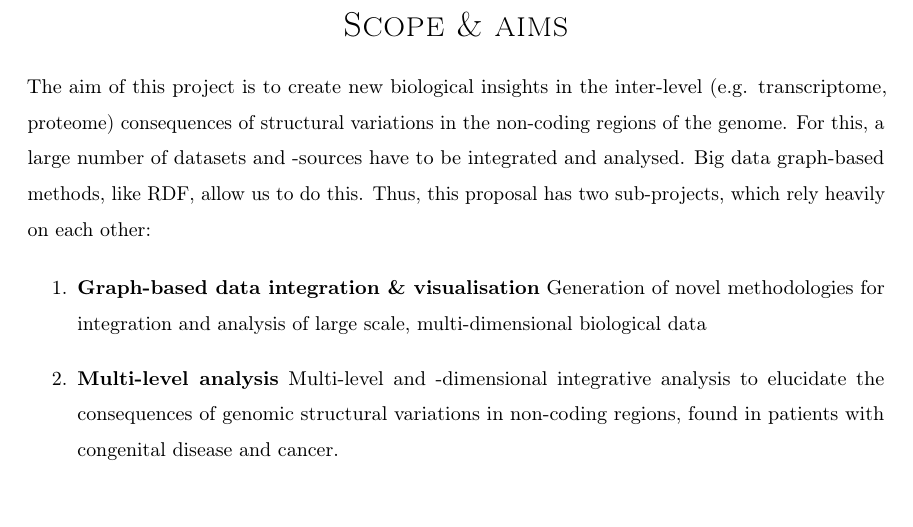
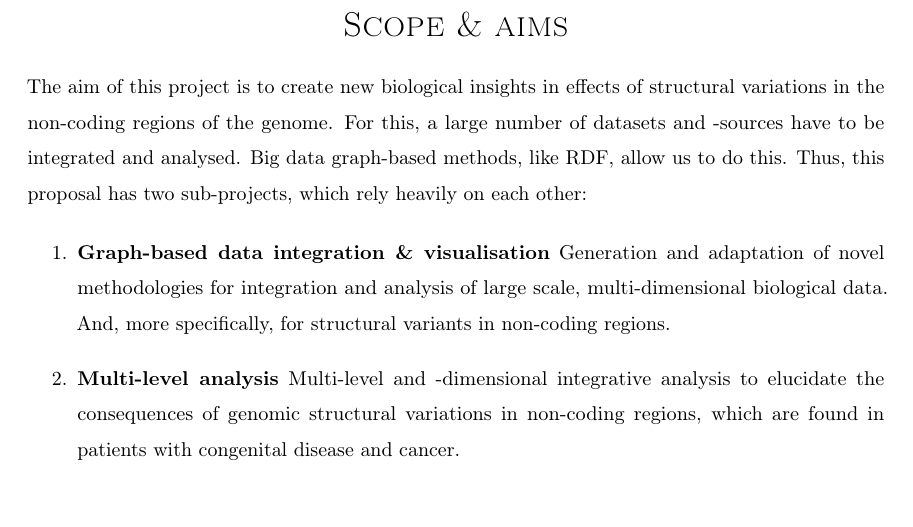
Before and after one commit to robinweide/Proposal, a LaTeX paper (Proposal_V2.tex): part of page 8 of 13, cut so that both start at the same text. Compiled offline with pdfLaTeX.

Commit message:
misc.: commit for Adams

```diff
--- a/Proposal_V2.tex
+++ b/Proposal_V2.tex
@@ -177,14 +177,14 @@ A small-scale pilot-study was performed on the data of \citet{VanHeesch2014}. Th
 \end{figure}
 
 \section*{Scope \& aims}
-The aim of this project is to create new biological insights in the inter-level (e.g. transcriptome, proteome) consequences of structural variations in the non-coding regions of the genome. For this, a large number of datasets and -sources have to be integrated and analysed. Big data graph-based methods, like RDF,  allow us to do this.
+The aim of this project is to create new biological insights in effects of structural variations in the non-coding regions of the genome. For this, a large number of datasets and -sources have to be integrated and analysed. Big data graph-based methods, like RDF,  allow us to do this.
 Thus, this proposal has two sub-projects, which rely heavily on each other:
 
 \begin{enumerate}
 \item \textbf{Graph-based data integration \& visualisation}
-Generation of novel methodologies for integration and analysis of large scale, multi-dimensional biological data
+Generation and adaptation of novel methodologies for integration and analysis of large scale, multi-dimensional biological data. And, more specifically, for structural variants in non-coding regions.
 \item \textbf{Multi-level analysis}
-Multi-level and -dimensional integrative analysis to elucidate the consequences of genomic structural variations in non-coding regions, found in patients with congenital disease and cancer.
+Multi-level and -dimensional integrative analysis to elucidate the consequences of genomic structural variations in non-coding regions, which are found in patients with congenital disease and cancer.
 \end{enumerate}
 \section*{Relevance}
 The 2014 survey of \citet{Gomez-Cabrero2014} showed that biomedical academics had the highest interest (78.2 percent) in the integration of multiple omics-datasets and that there was a high need for standardized tools and data-types. Data-storage, -exploration and -exploitation were found the be key. Their conclusions were best summarized by \textit{the need for having exploration tools, which combine summary statistics and interactive visualisations, to analyse heterogeneous data-sets}.
```
